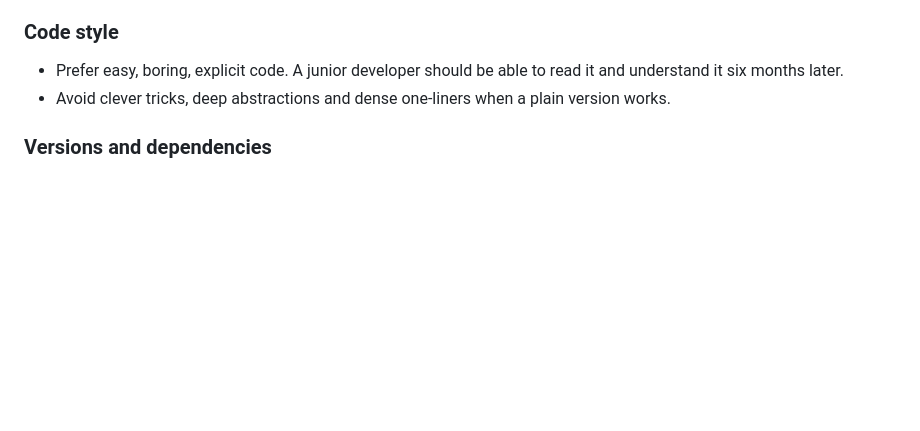
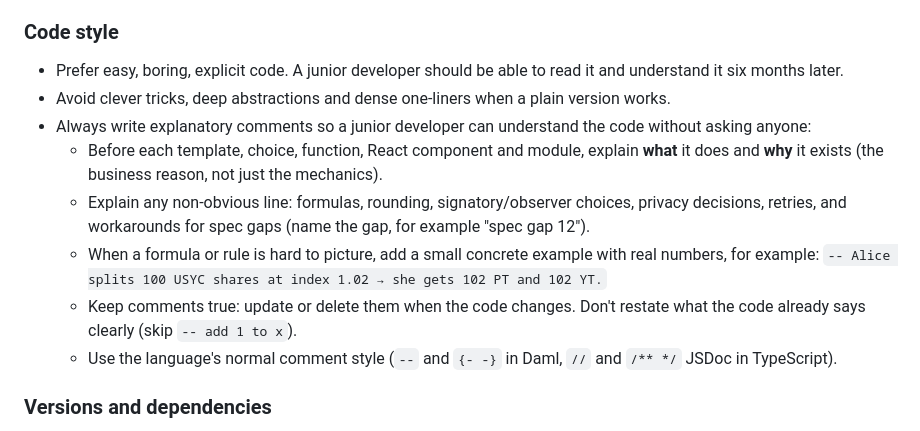
Before and after one commit to ayoubbuoya/exodus, a Markdown page: CLAUDE.md, the part around the change. Drawn GitHub-style; blank space fills up the shorter version.

Commit message:
feat(docs): enhance commenting guidelines for better code understanding

```diff
--- a/CLAUDE.md
+++ b/CLAUDE.md
@@ -87,6 +87,13 @@ These rules apply to every task in this repository.
 ### Code style
 - Prefer easy, boring, explicit code. A junior developer should be able to read it and understand it six months later.
 - Avoid clever tricks, deep abstractions and dense one-liners when a plain version works.
+- Always write explanatory comments so a junior developer can understand the code without asking anyone:
+  - Before each template, choice, function, React component and module, explain **what** it does and **why** it exists (the business reason, not just the mechanics).
+  - Explain any non-obvious line: formulas, rounding, signatory/observer choices, privacy decisions, retries, and workarounds for spec gaps (name the gap, for example "spec gap 12").
+  - When a formula or rule is hard to picture, add a small concrete example with real numbers, for example:
+    `-- Alice splits 100 USYC shares at index 1.02 → she gets 102 PT and 102 YT.`
+  - Keep comments true: update or delete them when the code changes. Don't restate what the code already says clearly (skip `-- add 1 to x`).
+  - Use the language's normal comment style (`--` and `{- -}` in Daml, `//` and `/** */` JSDoc in TypeScript).
 
 ### Versions and dependencies
 - Always use the latest stable version of packages, crates, SDKs and tools. Check the current version before adding or using one.
```
